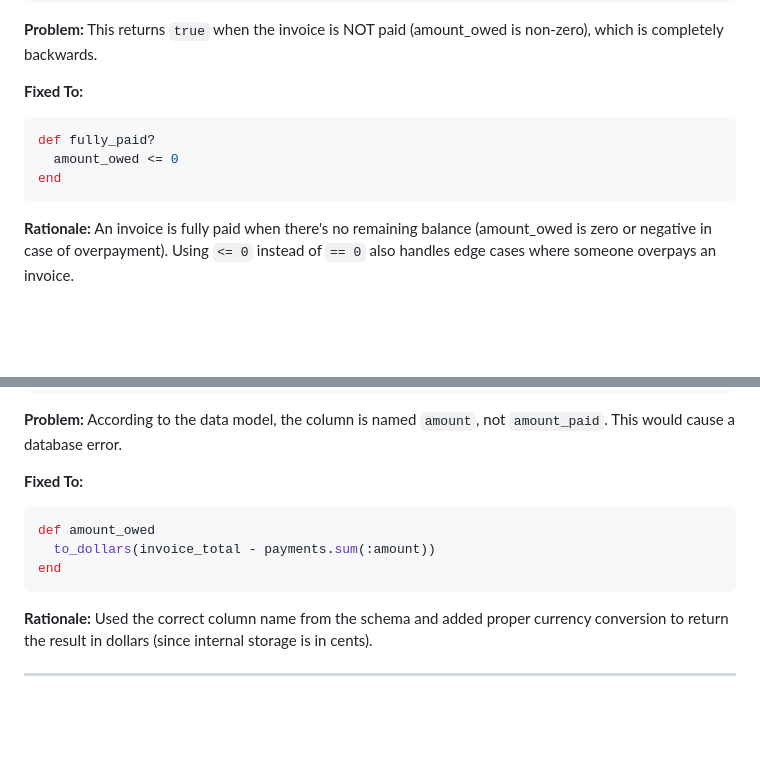
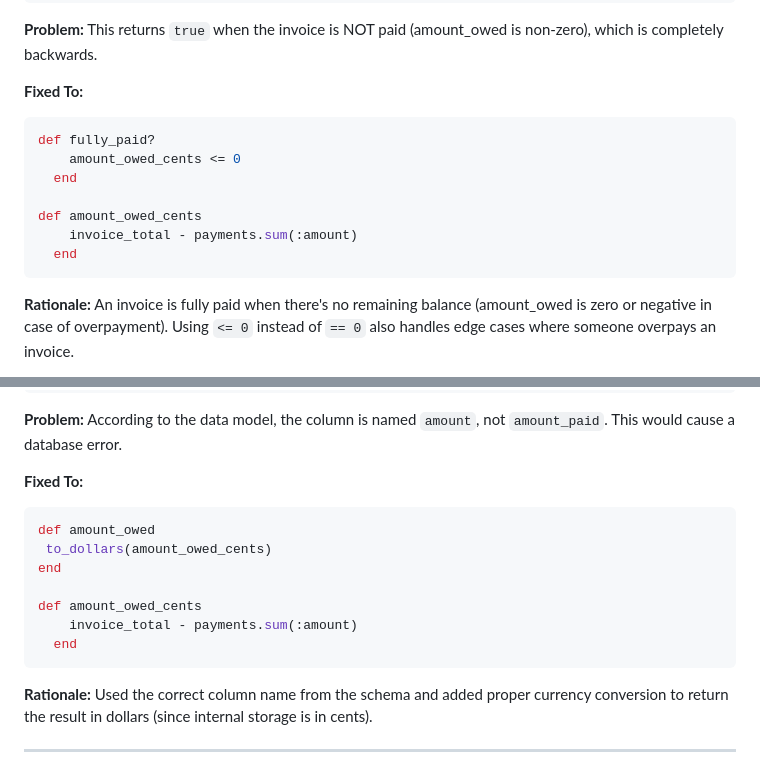
Before and after one commit to omkarkakade2680/procure_desk_assignment, a Markdown page: refactor_explain_file.md, 2 parts joined by grey strips. Rendered like a GitHub page; blank space fills up the shorter version.

````diff
--- a/refactor_explain_file.md
+++ b/refactor_explain_file.md
@@ -21,8 +21,12 @@ end
 **Fixed To:**
 ```ruby
 def fully_paid?
-  amount_owed <= 0
-end
+    amount_owed_cents <= 0
+  end
+
+def amount_owed_cents
+    invoice_total - payments.sum(:amount)
+  end
 ```
 
 **Rationale:** An invoice is fully paid when there's no remaining balance (amount_owed is zero or negative in case of overpayment). Using `<= 0` instead of `== 0` also handles edge cases where someone overpays an invoice.
@@ -42,8 +46,12 @@ end
 **Fixed To:**
 ```ruby
 def amount_owed
-  to_dollars(invoice_total - payments.sum(:amount))
+ to_dollars(amount_owed_cents)
 end
+
+def amount_owed_cents
+    invoice_total - payments.sum(:amount)
+  end
 ```
 
 **Rationale:** Used the correct column name from the schema and added proper currency conversion to return the result in dollars (since internal storage is in cents).
````
